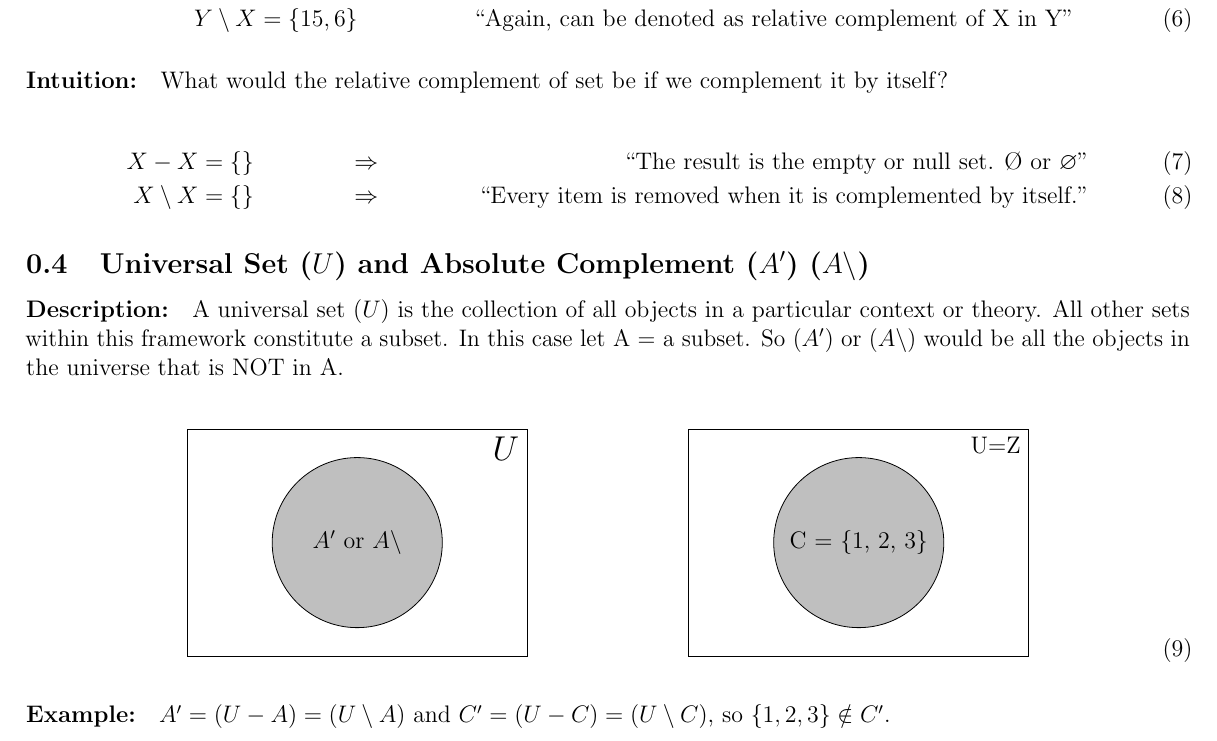
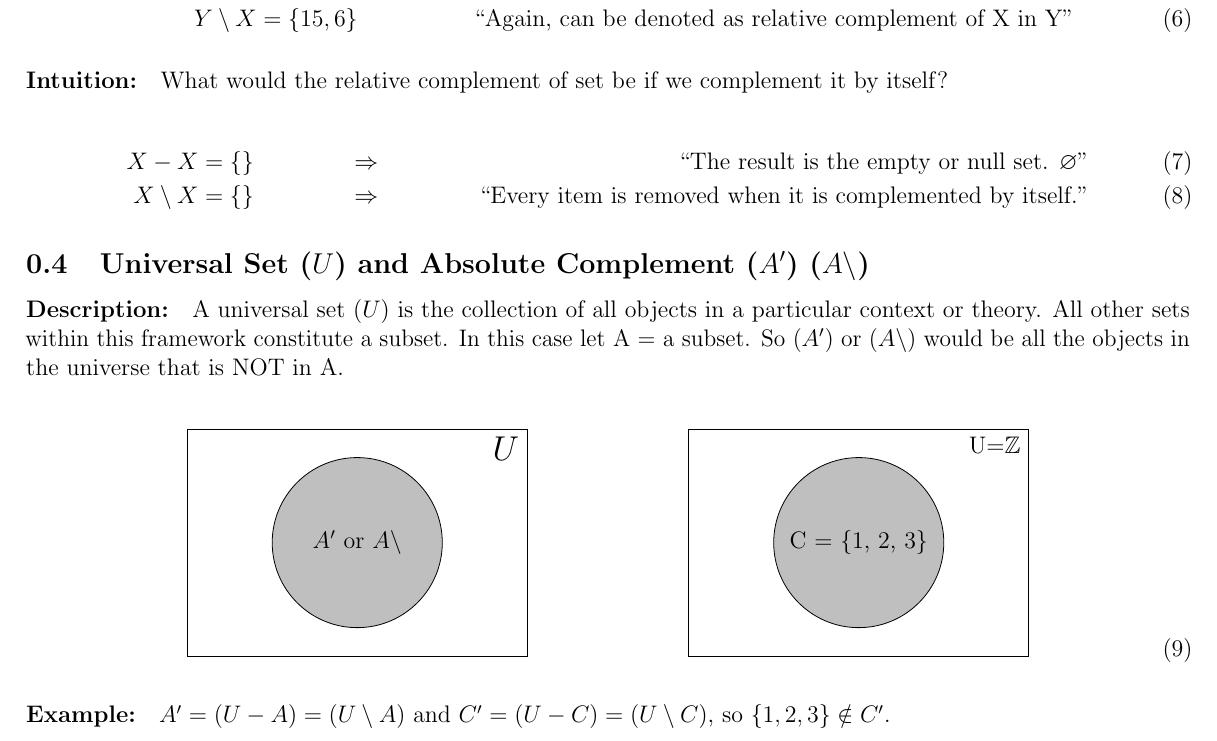
Before and after one commit to l1un/maths, a LaTeX document (statistics/tex/probability/set-notation-operations.tex): part of the page, cut so that both start at the same text. Compiled offline with pdfLaTeX.

Commit message:
fix / update set-notation files

```diff
--- a/statistics/tex/probability/set-notation-operations.tex
+++ b/statistics/tex/probability/set-notation-operations.tex
@@ -74,7 +74,7 @@
 
   \begin{align}
     X - X = \{\} && \Rightarrow &&
-    \text{\say{The result is the empty or null set. $\O$ or $\varnothing$}} \\
+    \text{\say{The result is the empty or null set. $\varnothing$}} \\
     X \setminus X = \{\} && \Rightarrow &&
     \text{\say{Every item is removed when it is complemented by itself.}}
   \end{align}%
@@ -94,7 +94,7 @@
     \draw (0,0) circle (1.5cm) node {$A'$ or $A\setminus$};
   \end{tikzpicture} && % chktex 31
   \begin{tikzpicture}
-    \draw (-3,-2) rectangle (3,2) node[below left]{U=\mathbb{Z}};
+    \draw (-3,-2) rectangle (3,2) node[below left]{U=$\mathbb{Z}$};
     \fill[lightgray] (0,0) circle (1.5cm) node {C = {1, 2, 3}};
     \draw (0,0) circle (1.5cm)  node {C = \{1, 2, 3\}};
   \end{tikzpicture}
```
Also changed, not shown: README.md, statistics/pdf/probability/set-notation-operations.pdf.
